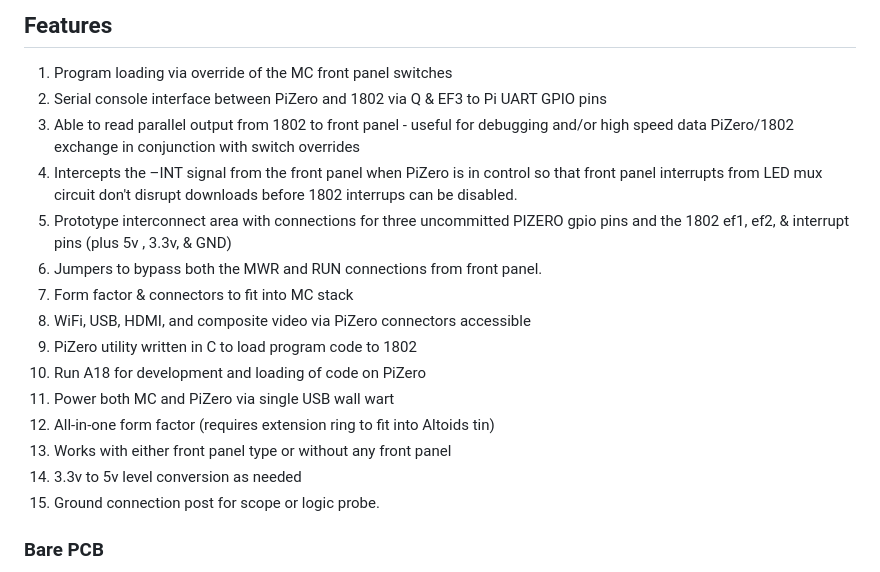
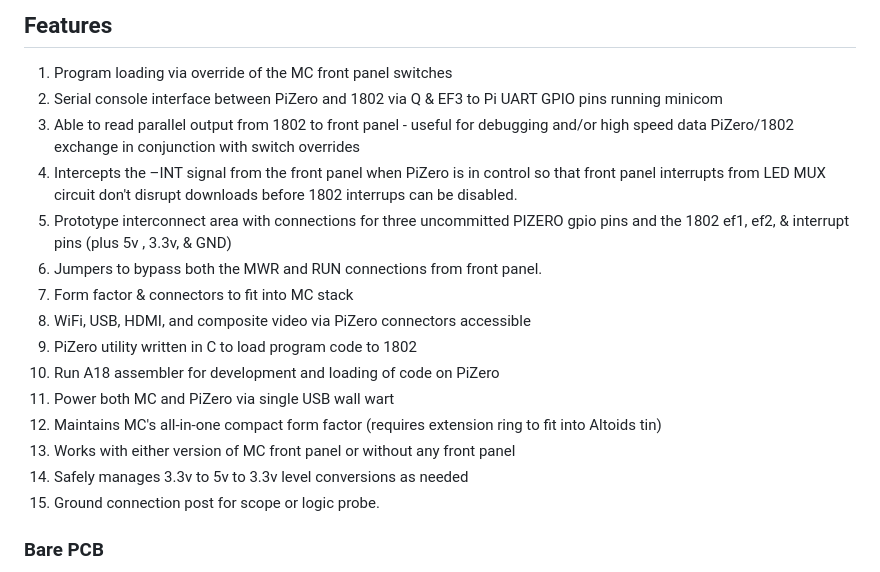
Before and after one commit to anthonylhill/anthonylhill.github.io, a Markdown page: README.md, the part around the change. GitHub-like rendering.

```diff
--- a/README.md
+++ b/README.md
@@ -20,19 +20,19 @@ And the best part is that it's all 100% accessible via WiFi from any PC or lapto
 ## Features
 <ol>
 <li>Program loading via override of the MC front panel switches</li>
-<li>Serial console interface between PiZero and 1802 via Q & EF3 to Pi UART GPIO pins </li>
+<li>Serial console interface between PiZero and 1802 via Q & EF3 to Pi UART GPIO pins running minicom</li>
 <li>Able to read parallel output from 1802 to front panel - useful for debugging and/or high speed data PiZero/1802 exchange in conjunction with switch overrides</li>
-<li>Intercepts the –INT signal from  the front panel when PiZero is in control so that front panel interrupts from LED mux circuit don't disrupt downloads before 1802 interrups can be disabled.</li>
+<li>Intercepts the –INT signal from  the front panel when PiZero is in control so that front panel interrupts from LED MUX circuit don't disrupt downloads before 1802 interrups can be disabled.</li>
 <li>Prototype interconnect area with connections for three uncommitted PIZERO gpio pins and the 1802 ef1, ef2, & interrupt pins (plus 5v , 3.3v, & GND)</li>
 <li>Jumpers to bypass both the MWR and RUN connections from front panel.</li>
 <li>Form factor & connectors to fit into MC stack</li>
 <li>WiFi, USB, HDMI, and composite video via PiZero connectors accessible </li>
 <li>PiZero utility written in C to load program code to 1802</li>
-<li>Run  A18 for development and loading of code on PiZero</li>
+<li>Run A18 assembler for development and loading of code on PiZero</li>
 <li>Power both MC and PiZero via single USB wall wart</li>
-<li>All-in-one form factor (requires extension ring to fit into Altoids tin)</li>
-<li>Works with either front panel type or without any front panel</li>
-<li>3.3v to 5v level conversion as needed</li>
+<li>Maintains MC's all-in-one compact form factor (requires extension ring to fit into Altoids tin)</li>
+<li>Works with either version of MC front panel or without any front panel</li>
+<li>Safely manages 3.3v to 5v to 3.3v level conversions as needed</li>
 <li> Ground connection post for scope or logic probe.
 </ol>
 
```
